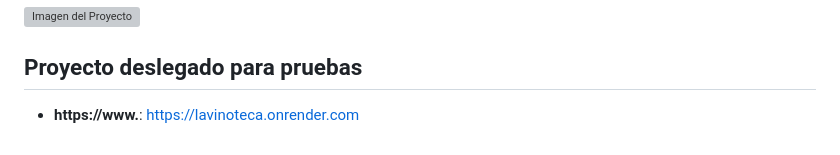
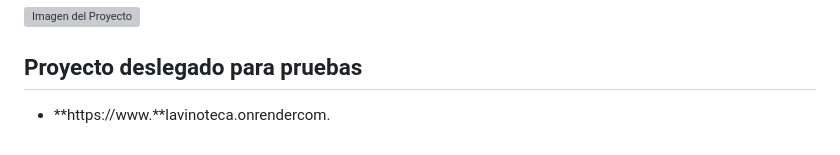
Before and after one commit to nob322/LaVinoteca, a Markdown page: README.md, the part around the change. Rendered like a GitHub page; grey boxes are pictures that could not be loaded.

```diff
--- a/README.md
+++ b/README.md
@@ -45,4 +45,4 @@ El proyecto LaVinoteca fue desarrollado para el integrador final de programació
 ![Imagen del Proyecto](static/img/proyect/estructuraProyecto.png)
 
 ## Proyecto deslegado para pruebas
-- **https://www.**: https://lavinoteca.onrender.com
+- **https://www.**lavinoteca.onrendercom.
```
